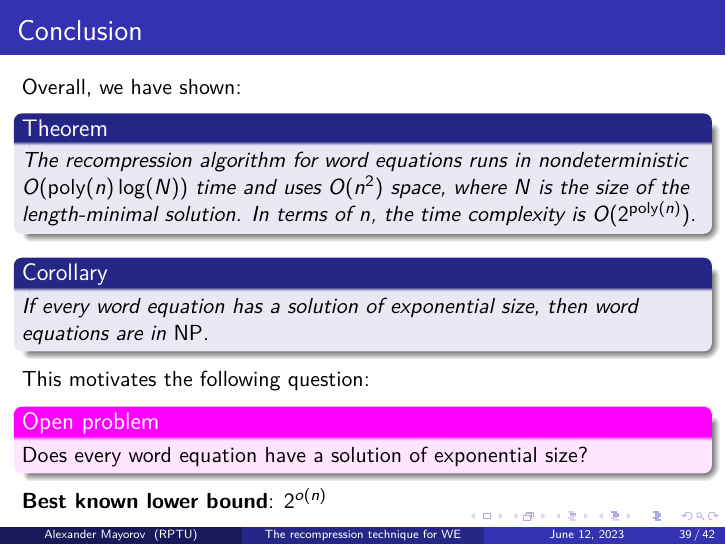
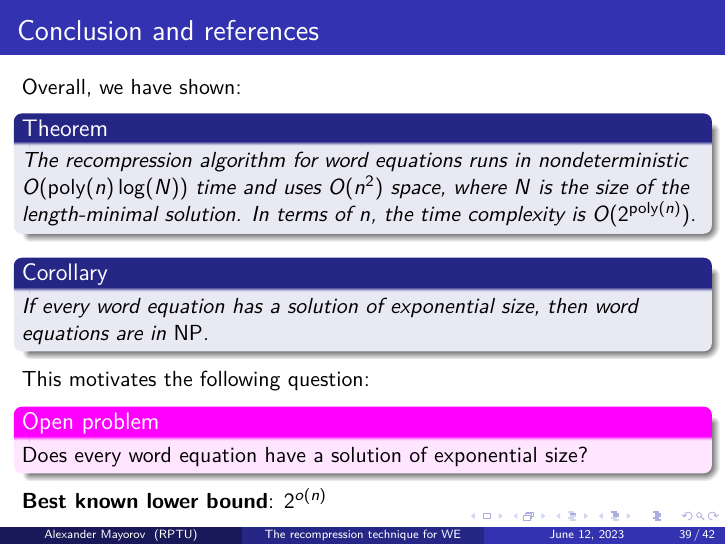
Before and after one commit to ZeroBone/WordEqRecompression, LaTeX slides (we_recompression.tex): page 56 of 59. Compiled offline with pdfLaTeX.

Commit message:
'Conclusion' -> 'Conclusion and references'

```diff
--- a/we_recompression.tex
+++ b/we_recompression.tex
@@ -851,7 +851,7 @@ Fix some finite alphabet $ \Gamma $ and set of variables $ \X $.
 \section{Conclusion}
 
 \begin{frame}
-	\frametitle{Conclusion}
+	\frametitle{Conclusion and references}
 
 	Overall, we have shown:
 
```
